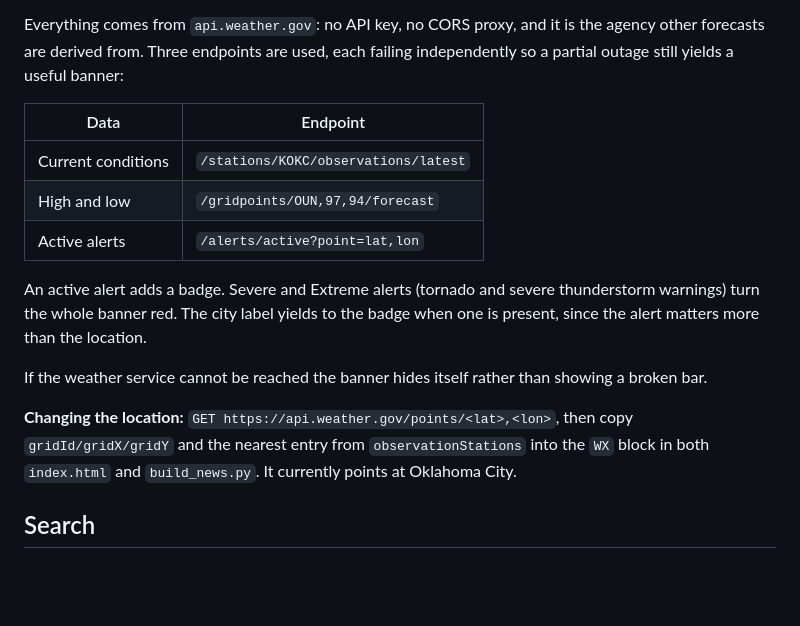
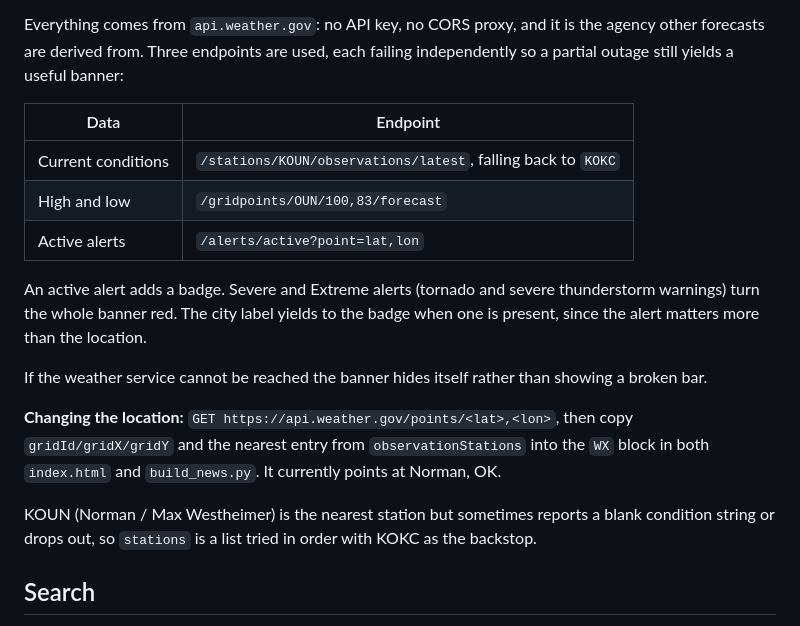
Before and after one commit to josepharmstrong15-spec/wire, a Markdown page: README.md, the part around the change. Drawn GitHub-style; blank space fills up the shorter version.

Commit message:
set weather home location to Norman, OK with station fallback

```diff
--- a/README.md
+++ b/README.md
@@ -34,8 +34,8 @@ a partial outage still yields a useful banner:
 
 | Data | Endpoint |
 |---|---|
-| Current conditions | `/stations/KOKC/observations/latest` |
-| High and low | `/gridpoints/OUN,97,94/forecast` |
+| Current conditions | `/stations/KOUN/observations/latest`, falling back to `KOKC` |
+| High and low | `/gridpoints/OUN/100,83/forecast` |
 | Active alerts | `/alerts/active?point=lat,lon` |
 
 An active alert adds a badge. Severe and Extreme alerts (tornado and severe thunderstorm
@@ -47,7 +47,11 @@ broken bar.
 
 **Changing the location:** `GET https://api.weather.gov/points/<lat>,<lon>`, then copy
 `gridId/gridX/gridY` and the nearest entry from `observationStations` into the `WX` block
-in both `index.html` and `build_news.py`. It currently points at Oklahoma City.
+in both `index.html` and `build_news.py`. It currently points at Norman, OK.
+
+KOUN (Norman / Max Westheimer) is the nearest station but sometimes reports a blank
+condition string or drops out, so `stations` is a list tried in order with KOKC as the
+backstop.
 
 ## Search
 
```
